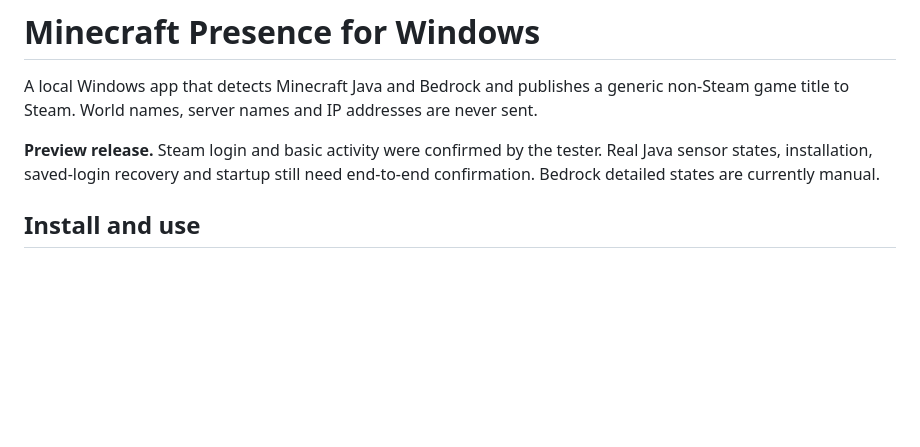
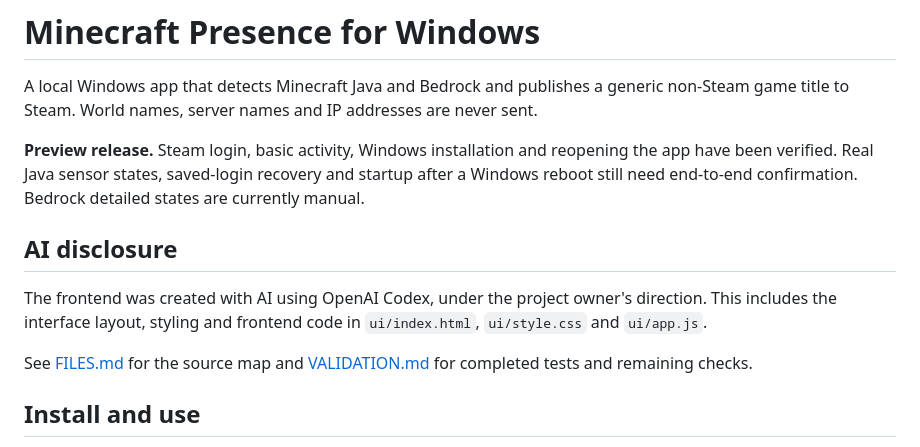
Before and after one commit to IamSboby/minecraft-presence, a Markdown page: README.md, the part around the change. Rendered like a GitHub page; blank space fills up the shorter version.

Commit message:
docs(readme): disclose AI-created frontend and update validation status

```diff
--- a/README.md
+++ b/README.md
@@ -2,7 +2,13 @@
 
 A local Windows app that detects Minecraft Java and Bedrock and publishes a generic non-Steam game title to Steam. World names, server names and IP addresses are never sent.
 
-**Preview release.** Steam login and basic activity were confirmed by the tester. Real Java sensor states, installation, saved-login recovery and startup still need end-to-end confirmation. Bedrock detailed states are currently manual.
+**Preview release.** Steam login, basic activity, Windows installation and reopening the app have been verified. Real Java sensor states, saved-login recovery and startup after a Windows reboot still need end-to-end confirmation. Bedrock detailed states are currently manual.
+
+## AI disclosure
+
+The frontend was created with AI using OpenAI Codex, under the project owner's direction. This includes the interface layout, styling and frontend code in `ui/index.html`, `ui/style.css` and `ui/app.js`.
+
+See [FILES.md](FILES.md) for the source map and [VALIDATION.md](VALIDATION.md) for completed tests and remaining checks.
 
 ## Install and use
 
```
